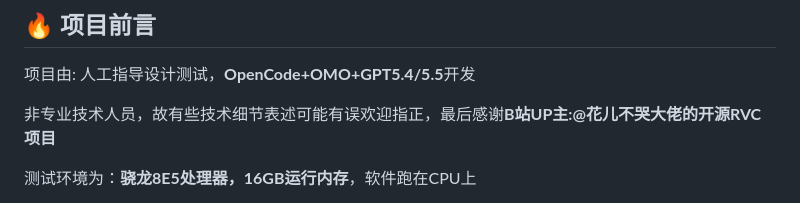
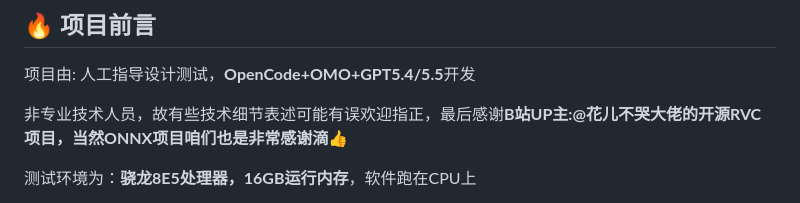
Before and after one commit to Sharl210/ultimate-rvc-mobile, a Markdown page: README.md, the part around the change. Drawn GitHub-style.

Commit message:
更新 README.md

```diff
--- a/README.md
+++ b/README.md
@@ -17,7 +17,7 @@
 
 项目由: 人工指导设计测试，**OpenCode+OMO+GPT5.4/5.5**开发
 
-非专业技术人员，故有些技术细节表述可能有误欢迎指正，最后感谢**B站UP主:@花儿不哭大佬的开源RVC项目**
+非专业技术人员，故有些技术细节表述可能有误欢迎指正，最后感谢**B站UP主:@花儿不哭大佬的开源RVC项目，当然ONNX项目咱们也是非常感谢滴👍**
 
 测试环境为：**骁龙8E5处理器，16GB运行内存**，软件跑在CPU上
 
```
